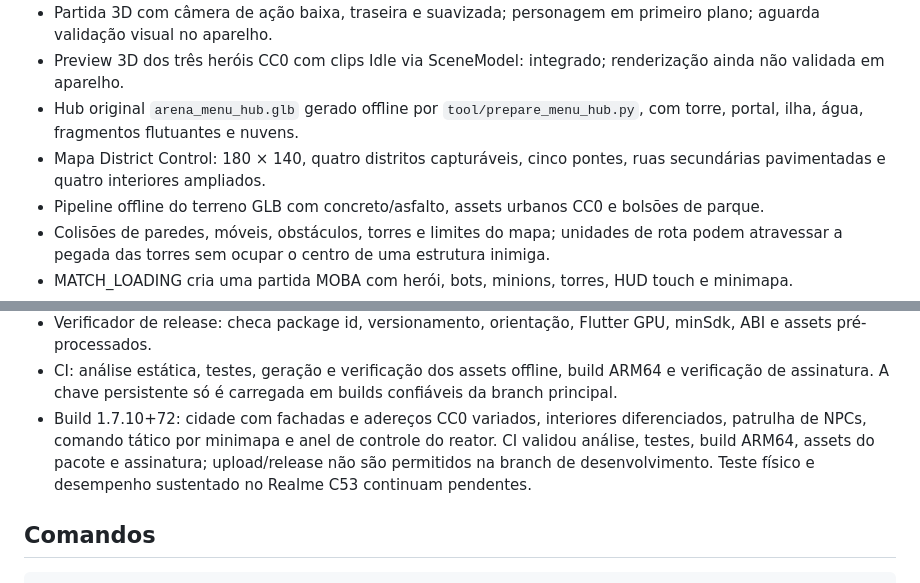
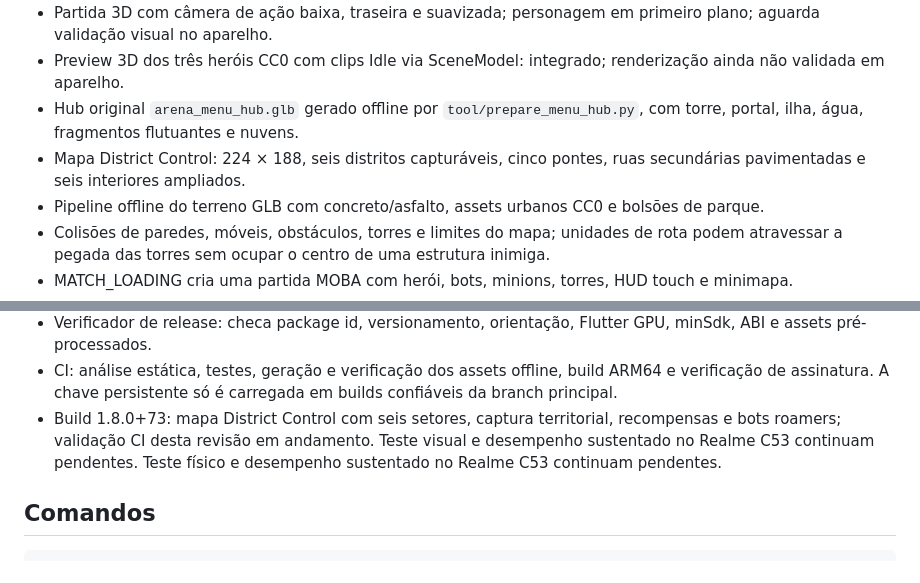
Before and after one commit to Coca69643/Neon-Breach, a Markdown page: flutter/README.md, 2 parts joined by grey strips. Rendered like a GitHub page.

Commit message:
Correct stale README map and build status for 1.8.0

```diff
--- a/flutter/README.md
+++ b/flutter/README.md
@@ -48,7 +48,7 @@ O minSdk é 24 porque as versões atuais do Flutter elevaram o mínimo Android s
 - Partida 3D com câmera de ação baixa, traseira e suavizada; personagem em primeiro plano; aguarda validação visual no aparelho.
 - Preview 3D dos três heróis CC0 com clips Idle via SceneModel: integrado; renderização ainda não validada em aparelho.
 - Hub original `arena_menu_hub.glb` gerado offline por `tool/prepare_menu_hub.py`, com torre, portal, ilha, água, fragmentos flutuantes e nuvens.
-- Mapa District Control: 180 × 140, quatro distritos capturáveis, cinco pontes, ruas secundárias pavimentadas e quatro interiores ampliados.
+- Mapa District Control: 224 × 188, seis distritos capturáveis, cinco pontes, ruas secundárias pavimentadas e seis interiores ampliados.
 - Pipeline offline do terreno GLB com concreto/asfalto, assets urbanos CC0 e bolsões de parque.
 - Colisões de paredes, móveis, obstáculos, torres e limites do mapa; unidades de rota podem atravessar a pegada das torres sem ocupar o centro de uma estrutura inimiga.
 - MATCH_LOADING cria uma partida MOBA com herói, bots, minions, torres, HUD touch e minimapa.
@@ -59,7 +59,7 @@ O minSdk é 24 porque as versões atuais do Flutter elevaram o mínimo Android s
 - Joystick relativo à câmera; perspectiva baixa traseira com follow suavizado.
 - Verificador de release: checa package id, versionamento, orientação, Flutter GPU, minSdk, ABI e assets pré-processados.
 - CI: análise estática, testes, geração e verificação dos assets offline, build ARM64 e verificação de assinatura. A chave persistente só é carregada em builds confiáveis da branch principal.
-- Build 1.7.10+72: cidade com fachadas e adereços CC0 variados, interiores diferenciados, patrulha de NPCs, comando tático por minimapa e anel de controle do reator. CI validou análise, testes, build ARM64, assets do pacote e assinatura; upload/release não são permitidos na branch de desenvolvimento. Teste físico e desempenho sustentado no Realme C53 continuam pendentes.
+- Build 1.8.0+73: mapa District Control com seis setores, captura territorial, recompensas e bots roamers; validação CI desta revisão em andamento. Teste visual e desempenho sustentado no Realme C53 continuam pendentes. Teste físico e desempenho sustentado no Realme C53 continuam pendentes.
 
 ## Comandos
 
```
